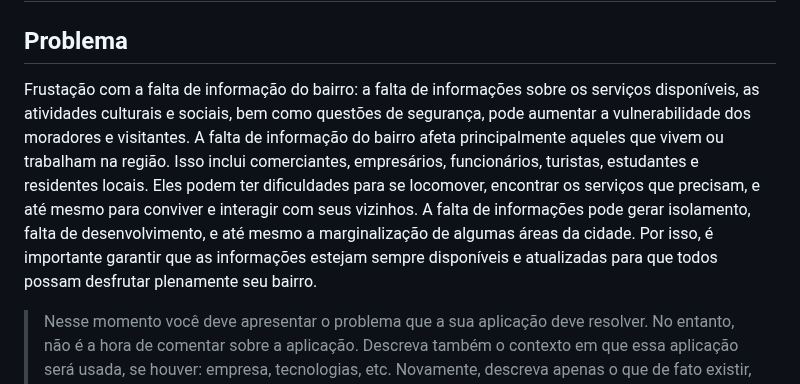
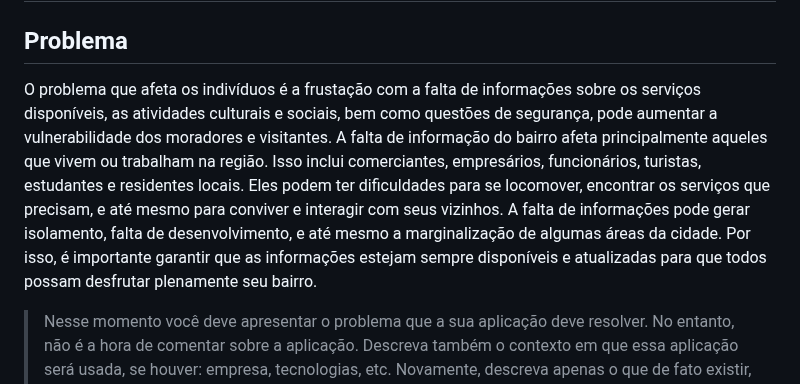
Before and after one commit to ICEI-PUCMinas-PSG-SI-TI/tiaw_2023-1-inforua, a Markdown page: Docs/relatorio |/Relatorio Tecnico - TEMPLATE.md, the part around the change. GitHub-like rendering.

```diff
--- a/Docs/relatorio |/Relatorio Tecnico - TEMPLATE.md
+++ b/Docs/relatorio |/Relatorio Tecnico - TEMPLATE.md
@@ -39,7 +39,7 @@ Sistemas de Informação
 
 ## Problema
 
-Frustação com a falta de informação do bairro: a falta de informações sobre os serviços disponíveis, as atividades culturais e sociais, bem como questões de segurança, pode aumentar a vulnerabilidade dos moradores e visitantes. A falta de informação do bairro afeta principalmente aqueles que vivem ou trabalham na região. Isso inclui comerciantes, empresários, funcionários, turistas, estudantes e residentes locais. Eles podem ter dificuldades para se locomover, encontrar os serviços que precisam, e até mesmo para conviver e interagir com seus vizinhos. A falta de informações pode gerar isolamento, falta de desenvolvimento, e até mesmo a marginalização de algumas áreas da cidade. Por isso, é importante garantir que as informações estejam sempre disponíveis e atualizadas para que todos possam desfrutar plenamente seu bairro.
+O problema que afeta os indivíduos é a frustação com a falta de informações sobre os serviços disponíveis, as atividades culturais e sociais, bem como questões de segurança, pode aumentar a vulnerabilidade dos moradores e visitantes. A falta de informação do bairro afeta principalmente aqueles que vivem ou trabalham na região. Isso inclui comerciantes, empresários, funcionários, turistas, estudantes e residentes locais. Eles podem ter dificuldades para se locomover, encontrar os serviços que precisam, e até mesmo para conviver e interagir com seus vizinhos. A falta de informações pode gerar isolamento, falta de desenvolvimento, e até mesmo a marginalização de algumas áreas da cidade. Por isso, é importante garantir que as informações estejam sempre disponíveis e atualizadas para que todos possam desfrutar plenamente seu bairro.
 
 > Nesse momento você deve apresentar o problema que a sua aplicação deve
 > resolver. No entanto, não é a hora de comentar sobre a aplicação.
```
